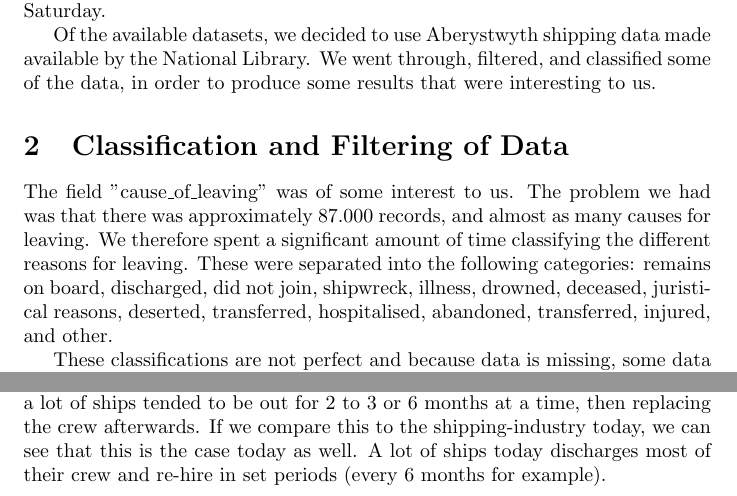
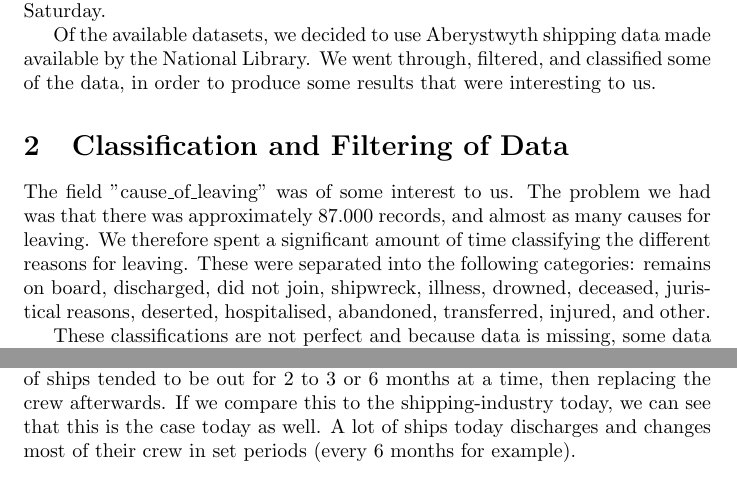
Before and after one commit to S571736/HackathonHanes, a LaTeX document (report/src/report.tex): two parts of pages 2 and 7 of 8, joined at a grey line, cut so that both start at the same text. Compiled offline with pdfLaTeX.

Commit message:
Minor edits

```diff
--- a/report/src/report.tex
+++ b/report/src/report.tex
@@ -41,7 +41,7 @@ We went through, filtered, and classified some of the data, in order to produce
 
 The field "cause\_of\_leaving" was of some interest to us. The problem we had was that there was approximately 87.000 records, and almost as many causes for leaving.
 We therefore spent a significant amount of time classifying the different reasons for leaving.
-These were separated into the following categories: remains on board, discharged, did not join, shipwreck, illness, drowned, deceased, juristical reasons, deserted, transferred, hospitalised, abandoned, transferred, injured, and other.
+These were separated into the following categories: remains on board, discharged, did not join, shipwreck, illness, drowned, deceased, juristical reasons, deserted, hospitalised, abandoned, transferred, injured, and other.
 
 These classifications are not perfect and because data is missing, some data is hard to classify, and the semi-manual methodology used, it means that these classifications are approximates. However they still give some insight into the reasons why people left the ship.
 There were also so many polite ways of saying that people got injured or died.
@@ -124,7 +124,7 @@ When we merge these together we can see an interesting picture:
 This seems to indicate that the a lot or most of the crew is discharged in bulks, and hired shortly afterwards. This seems to happen in January and July with 6 months difference.
 This intrigued us, which made us graph the time spent on-board. As you can see on the graph below we can also see a spike around 180 days. There is also a spike around 70-90 days. This seems to indicate that a lot of ships tended to be out for 2 to 3 or 6 months at a time, then replacing the crew afterwards.
 If we compare this to the shipping-industry today, we can see that this is the case today as well.
-A lot of ships today discharges most of their crew and re-hire in set periods (every 6 months for example).
+A lot of ships today discharges and changes most of their crew in set periods (every 6 months for example).
 
 \begin{figure}[H]
 	\centering
```
